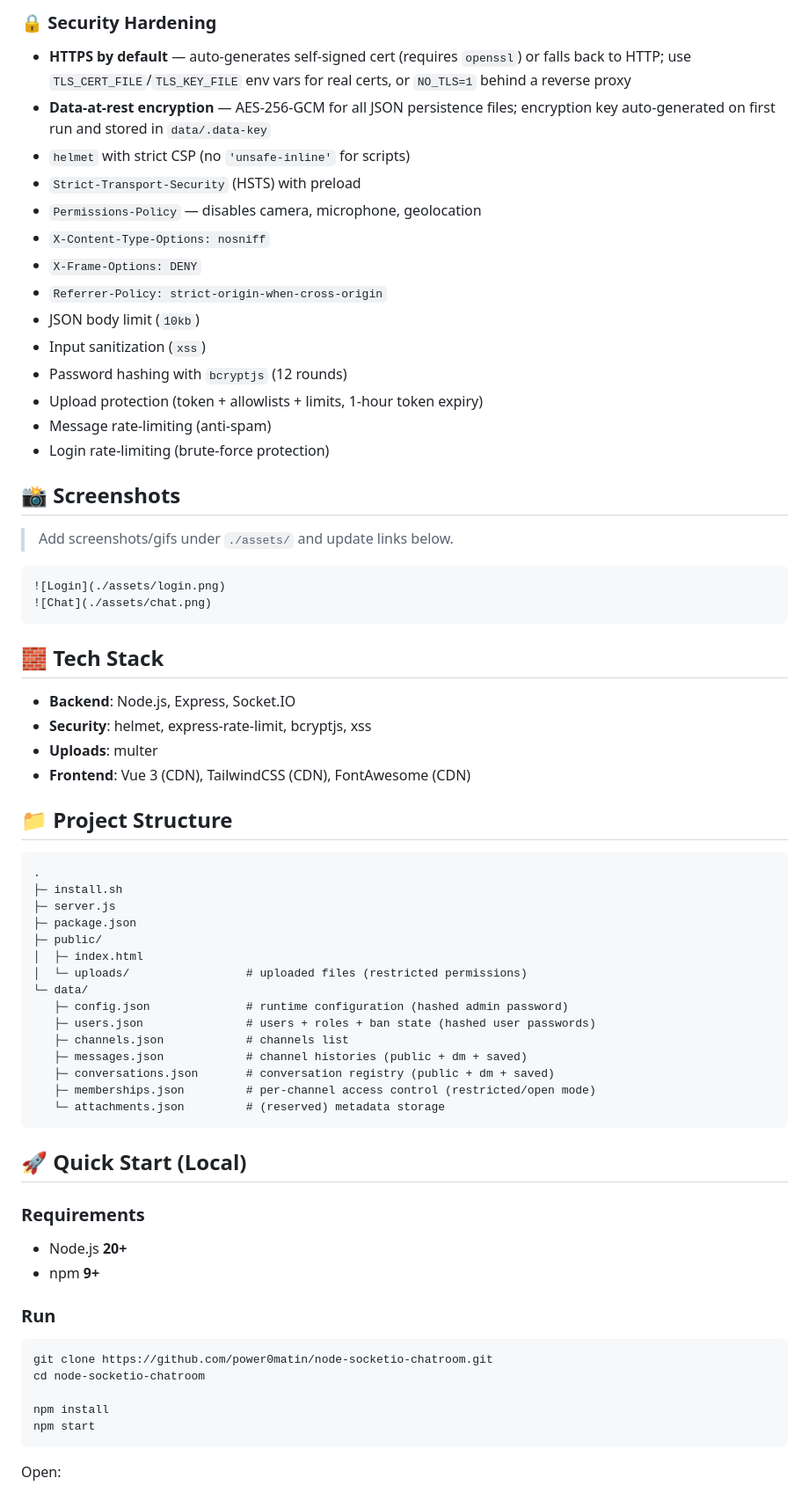
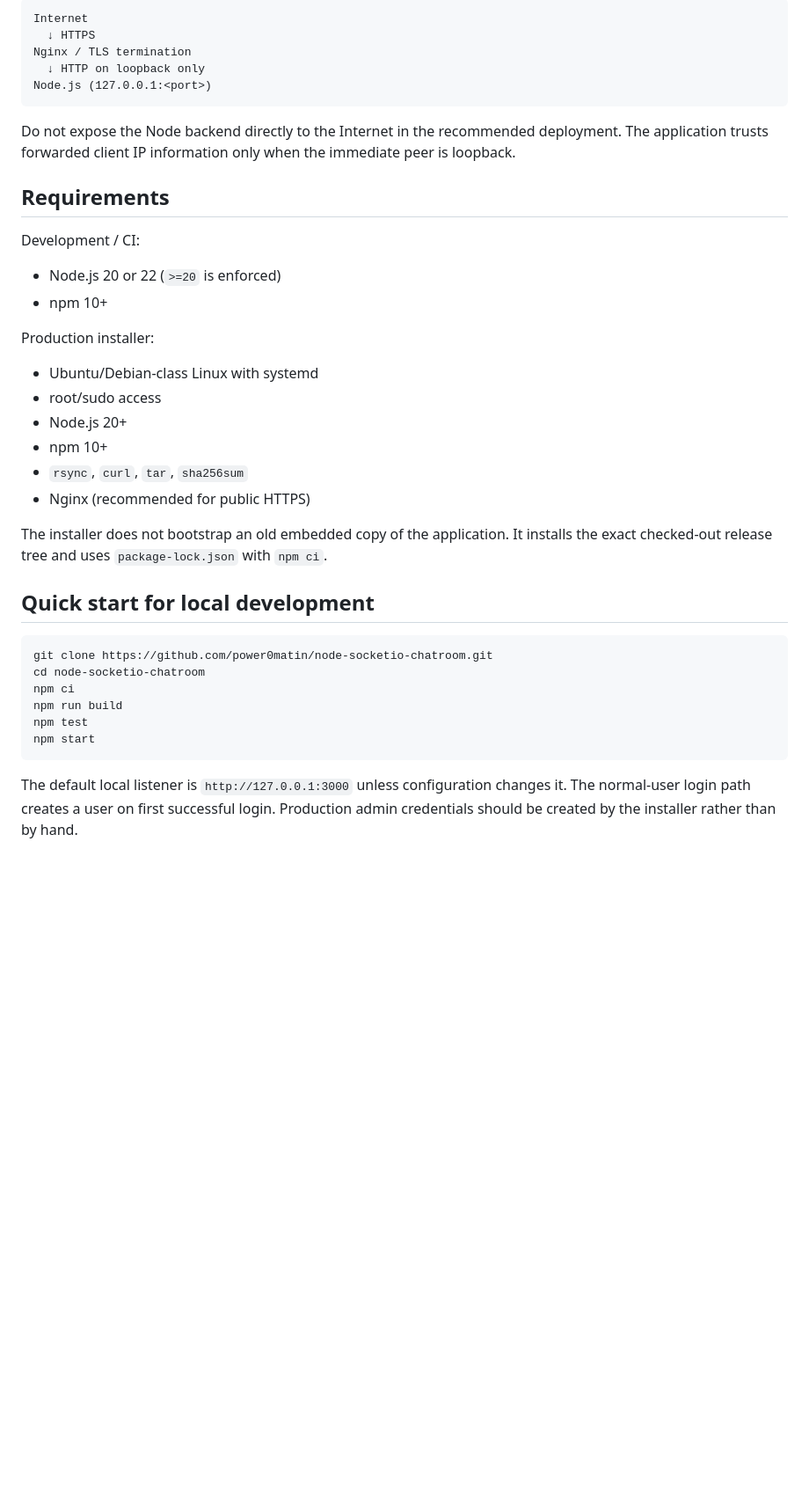
Before and after one commit to power0matin/node-socketio-chatroom, a Markdown page: README.md, the part around one of its changes. Shown at 88% size. Drawn GitHub-style; blank space fills up the shorter version.

````diff
--- a/README.md
+++ b/README.md
@@ -76,72 +11,41 @@ Includes **atomic JSON writes** to reduce corruption risk.
-### 🔒 Security Hardening
-
-- **HTTPS by default** — auto-generates self-signed cert (requires `openssl`) or falls back to HTTP; use `TLS_CERT_FILE`/`TLS_KEY_FILE` env vars for real certs, or `NO_TLS=1` behind a reverse proxy
-- **Data-at-rest encryption** — AES-256-GCM for all JSON persistence files; encryption key auto-generated on first run and stored in `data/.data-key`
-- `helmet` with strict CSP (no `'unsafe-inline'` for scripts)
-- `Strict-Transport-Security` (HSTS) with preload
-- `Permissions-Policy` — disables camera, microphone, geolocation
-- `X-Content-Type-Options: nosniff`
-- `X-Frame-Options: DENY`
-- `Referrer-Policy: strict-origin-when-cross-origin`
-- JSON body limit (`10kb`)
-- Input sanitization (`xss`)
-- Password hashing with `bcryptjs` (12 rounds)
-- Upload protection (token + allowlists + limits, 1-hour token expiry)
-- Message rate-limiting (anti-spam)
-- Login rate-limiting (brute-force protection)
-
-## 📸 Screenshots
-
-> Add screenshots/gifs under `./assets/` and update links below.
-
-```md
-![Login](./assets/login.png)
-![Chat](./assets/chat.png)
+```text
+Internet
+  ↓ HTTPS
+Nginx / TLS termination
+  ↓ HTTP on loopback only
+Node.js (127.0.0.1:<port>)
 ```
 
-## 🧱 Tech Stack
+Do not expose the Node backend directly to the Internet in the recommended deployment. The application trusts forwarded client IP information only when the immediate peer is loopback.
 
-- **Backend**: Node.js, Express, Socket.IO
-- **Security**: helmet, express-rate-limit, bcryptjs, xss
-- **Uploads**: multer
-- **Frontend**: Vue 3 (CDN), TailwindCSS (CDN), FontAwesome (CDN)
+## Requirements
 
-## 📁 Project Structure
+Development / CI:
 
-```text
-.
-├─ install.sh
-├─ server.js
-├─ package.json
-├─ public/
-│  ├─ index.html
-│  └─ uploads/                 # uploaded files (restricted permissions)
-└─ data/
-   ├─ config.json              # runtime configuration (hashed admin password)
-   ├─ users.json               # users + roles + ban state (hashed user passwords)
-   ├─ channels.json            # channels list
-   ├─ messages.json            # channel histories (public + dm + saved)
-   ├─ conversations.json       # conversation registry (public + dm + saved)
-   ├─ memberships.json         # per-channel access control (restricted/open mode)
-   └─ attachments.json         # (reserved) metadata storage
-```
+- Node.js 20 or 22 (`>=20` is enforced)
+- npm 10+
 
-## 🚀 Quick Start (Local)
+Production installer:
 
-### Requirements
+- Ubuntu/Debian-class Linux with systemd
+- root/sudo access
+- Node.js 20+
+- npm 10+
+- `rsync`, `curl`, `tar`, `sha256sum`
+- Nginx (recommended for public HTTPS)
 
-- Node.js **20+**
-- npm **9+**
+The installer does not bootstrap an old embedded copy of the application. It installs the exact checked-out release tree and uses `package-lock.json` with `npm ci`.
 
-### Run
+## Quick start for local development
 
 ```bash
 git clone https://github.com/power0matin/node-socketio-chatroom.git
 cd node-socketio-chatroom
-
-npm install
+npm ci
+npm run build
+npm test
 npm start
 ```
 
-Open:
+The default local listener is `http://127.0.0.1:3000` unless configuration changes it. The normal-user login path creates a user on first successful login. Production admin credentials should be created by the installer rather than by hand.
 
````
Also changed, not shown: other parts of README.md (+262 -225 lines).
